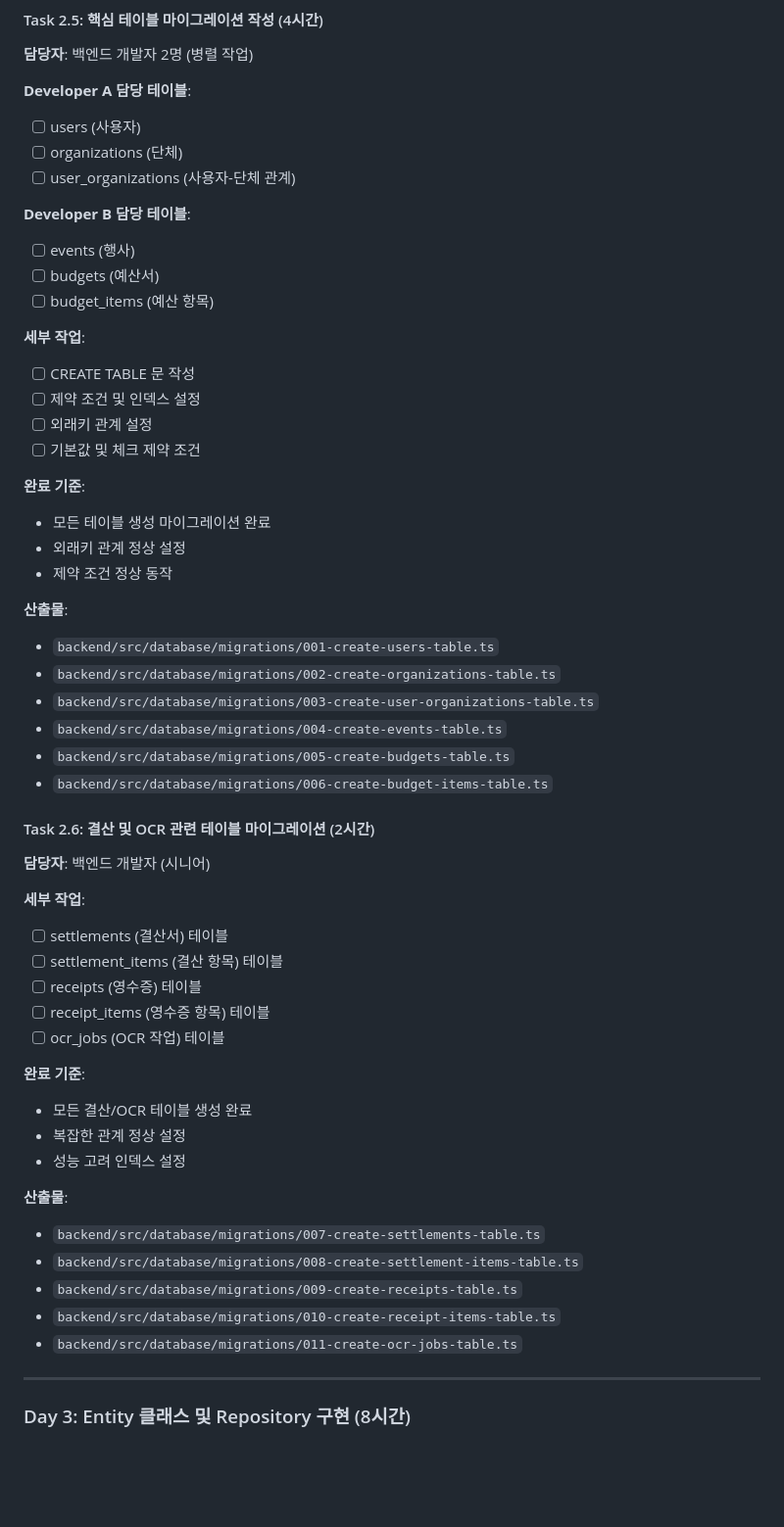
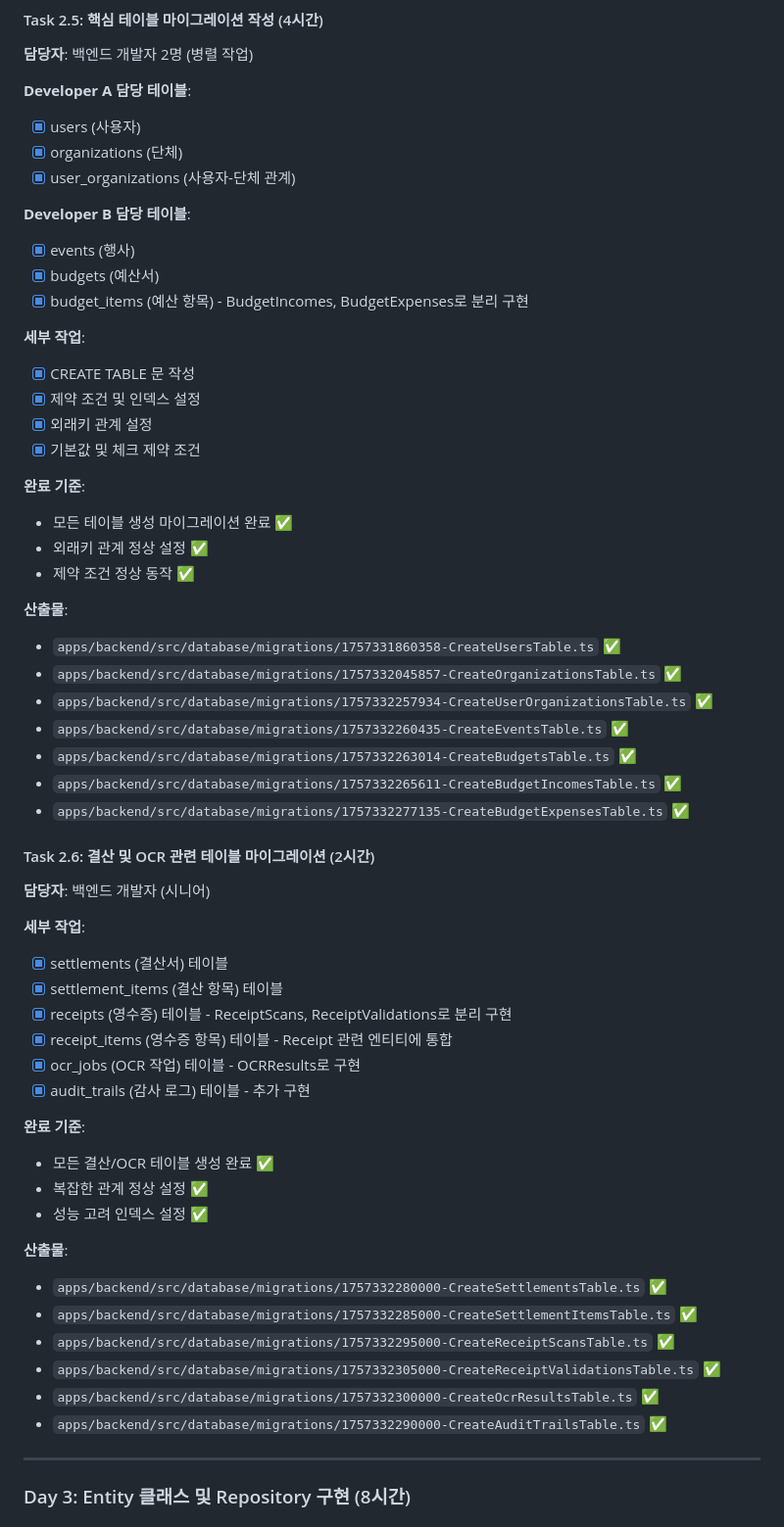
Before and after one commit to yencorp/recipt, a Markdown page: docs/workflow/02_Database_Development.md, the part around the change. Shown: that part at 98% size. Rendered like a GitHub page; blank space fills up the shorter version.

Commit message:
docs: Task 2.5-2.6 마이그레이션 체크리스트 업데이트

```diff
--- a/docs/workflow/02_Database_Development.md
+++ b/docs/workflow/02_Database_Development.md
@@ -97,55 +97,58 @@
 **담당자**: 백엔드 개발자 2명 (병렬 작업)
 
 **Developer A 담당 테이블**:
-- [ ] users (사용자)
-- [ ] organizations (단체)
-- [ ] user_organizations (사용자-단체 관계)
+- [x] users (사용자)
+- [x] organizations (단체)
+- [x] user_organizations (사용자-단체 관계)
 
 **Developer B 담당 테이블**:
-- [ ] events (행사)
-- [ ] budgets (예산서)
-- [ ] budget_items (예산 항목)
+- [x] events (행사)
+- [x] budgets (예산서)
+- [x] budget_items (예산 항목) - BudgetIncomes, BudgetExpenses로 분리 구현
 
 **세부 작업**:
-- [ ] CREATE TABLE 문 작성
-- [ ] 제약 조건 및 인덱스 설정
-- [ ] 외래키 관계 설정
-- [ ] 기본값 및 체크 제약 조건
+- [x] CREATE TABLE 문 작성
+- [x] 제약 조건 및 인덱스 설정
+- [x] 외래키 관계 설정
+- [x] 기본값 및 체크 제약 조건
 
 **완료 기준**:
-- 모든 테이블 생성 마이그레이션 완료
-- 외래키 관계 정상 설정
-- 제약 조건 정상 동작
+- 모든 테이블 생성 마이그레이션 완료 ✅
+- 외래키 관계 정상 설정 ✅
+- 제약 조건 정상 동작 ✅
 
 **산출물**:
-- `backend/src/database/migrations/001-create-users-table.ts`
-- `backend/src/database/migrations/002-create-organizations-table.ts`
-- `backend/src/database/migrations/003-create-user-organizations-table.ts`
-- `backend/src/database/migrations/004-create-events-table.ts`
-- `backend/src/database/migrations/005-create-budgets-table.ts`
-- `backend/src/database/migrations/006-create-budget-items-table.ts`
+- `apps/backend/src/database/migrations/1757331860358-CreateUsersTable.ts` ✅
+- `apps/backend/src/database/migrations/1757332045857-CreateOrganizationsTable.ts` ✅
+- `apps/backend/src/database/migrations/1757332257934-CreateUserOrganizationsTable.ts` ✅
+- `apps/backend/src/database/migrations/1757332260435-CreateEventsTable.ts` ✅
+- `apps/backend/src/database/migrations/1757332263014-CreateBudgetsTable.ts` ✅
+- `apps/backend/src/database/migrations/1757332265611-CreateBudgetIncomesTable.ts` ✅
+- `apps/backend/src/database/migrations/1757332277135-CreateBudgetExpensesTable.ts` ✅
 
 #### Task 2.6: 결산 및 OCR 관련 테이블 마이그레이션 (2시간)
 **담당자**: 백엔드 개발자 (시니어)
 
 **세부 작업**:
-- [ ] settlements (결산서) 테이블
-- [ ] settlement_items (결산 항목) 테이블
-- [ ] receipts (영수증) 테이블
-- [ ] receipt_items (영수증 항목) 테이블
-- [ ] ocr_jobs (OCR 작업) 테이블
+- [x] settlements (결산서) 테이블
+- [x] settlement_items (결산 항목) 테이블
+- [x] receipts (영수증) 테이블 - ReceiptScans, ReceiptValidations로 분리 구현
+- [x] receipt_items (영수증 항목) 테이블 - Receipt 관련 엔티티에 통합
+- [x] ocr_jobs (OCR 작업) 테이블 - OCRResults로 구현
+- [x] audit_trails (감사 로그) 테이블 - 추가 구현
 
 **완료 기준**:
-- 모든 결산/OCR 테이블 생성 완료
-- 복잡한 관계 정상 설정
-- 성능 고려 인덱스 설정
+- 모든 결산/OCR 테이블 생성 완료 ✅
+- 복잡한 관계 정상 설정 ✅
+- 성능 고려 인덱스 설정 ✅
 
 **산출물**:
-- `backend/src/database/migrations/007-create-settlements-table.ts`
-- `backend/src/database/migrations/008-create-settlement-items-table.ts`
-- `backend/src/database/migrations/009-create-receipts-table.ts`
-- `backend/src/database/migrations/010-create-receipt-items-table.ts`
-- `backend/src/database/migrations/011-create-ocr-jobs-table.ts`
+- `apps/backend/src/database/migrations/1757332280000-CreateSettlementsTable.ts` ✅
+- `apps/backend/src/database/migrations/1757332285000-CreateSettlementItemsTable.ts` ✅
+- `apps/backend/src/database/migrations/1757332295000-CreateReceiptScansTable.ts` ✅
+- `apps/backend/src/database/migrations/1757332305000-CreateReceiptValidationsTable.ts` ✅
+- `apps/backend/src/database/migrations/1757332300000-CreateOcrResultsTable.ts` ✅
+- `apps/backend/src/database/migrations/1757332290000-CreateAuditTrailsTable.ts` ✅
 
 ---
 
```
